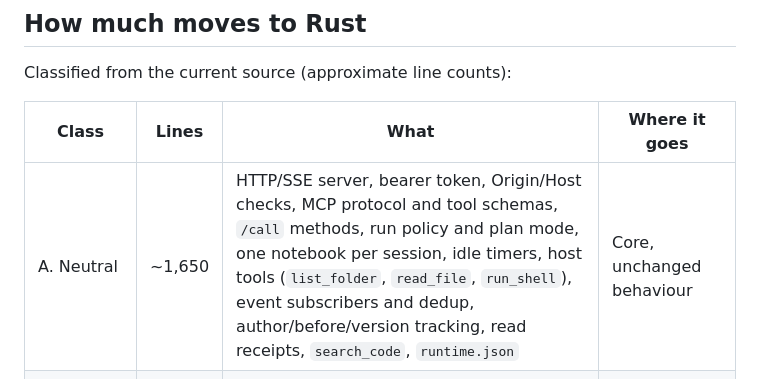
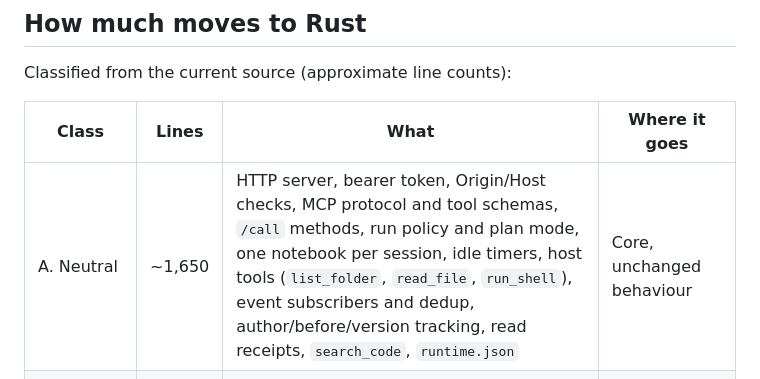
Before and after one commit to jowch/Endeavor, a Markdown page: docs/runtime-core.md, the part around the change. Drawn GitHub-style.

```diff
--- a/docs/runtime-core.md
+++ b/docs/runtime-core.md
@@ -37,7 +37,7 @@ Classified from the current source (approximate line counts):
 
 | Class | Lines | What | Where it goes |
 | --- | --- | --- | --- |
-| A. Neutral | ~1,650 | HTTP/SSE server, bearer token, Origin/Host checks, MCP protocol and tool schemas, `/call` methods, run policy and plan mode, one notebook per session, idle timers, host tools (`list_folder`, `read_file`, `run_shell`), event subscribers and dedup, author/before/version tracking, read receipts, `search_code`, `runtime.json` | Core, unchanged behaviour |
+| A. Neutral | ~1,650 | HTTP server, bearer token, Origin/Host checks, MCP protocol and tool schemas, `/call` methods, run policy and plan mode, one notebook per session, idle timers, host tools (`list_folder`, `read_file`, `run_shell`), event subscribers and dedup, author/before/version tracking, read receipts, `search_code`, `runtime.json` | Core, unchanged behaviour |
 | B. Needs cells and graph, not Julia | ~730 | Staging and "ran since edit", `run_conflict` (upstream check), `run_preview`, dependency and symbol tools, cell-order arithmetic, `submit_changes` checks, projection order, cell names in events | Core, fed by the engine's `snapshot` and `graph` |
 | C. Pluto internals | ~850 | ServerSession and lifecycle, `on_event` hooks, safe-preview gate, mutating Pluto cells and saving, topology, output serialization and PNG rendering, `validate_cell` parsing, projection exclusions (package cells, `@bind` shim) | Pluto adapter, stays Julia |
 
```
Also changed, not shown: docs/endeavor-mcp.md (+22 -3 lines).
